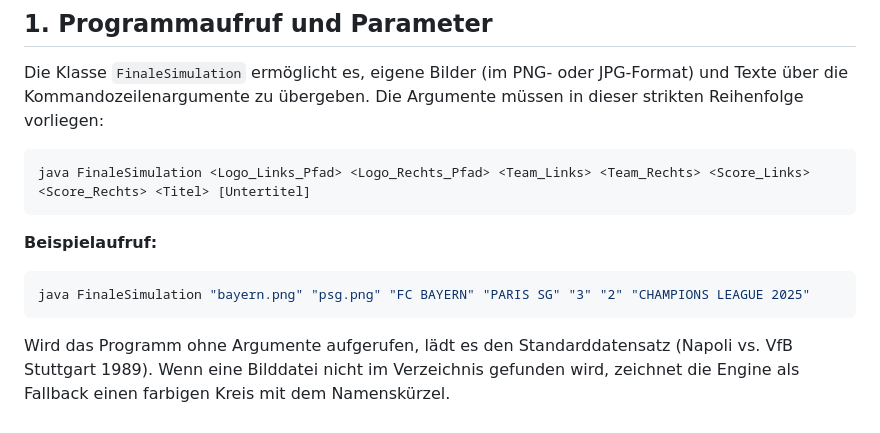
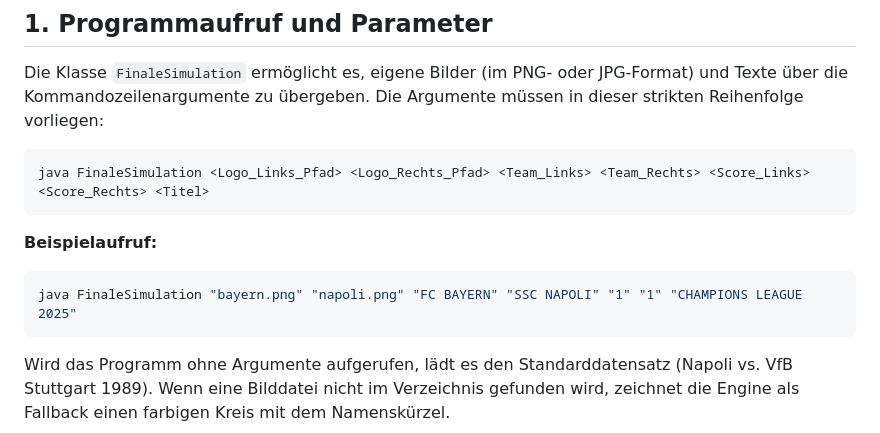
Before and after one commit to RechteHand/CI, a Markdown page: drohnen_finale89/README.md, the part around the change. Drawn GitHub-style.

Commit message:
readme drohnen show

````diff
--- a/drohnen_finale89/README.md
+++ b/drohnen_finale89/README.md
@@ -7,12 +7,12 @@ Dieses Modul simuliert die Choreografie eines Drohnenschwarms, der sich zu spezi
 Die Klasse `FinaleSimulation` ermöglicht es, eigene Bilder (im PNG- oder JPG-Format) und Texte über die Kommandozeilenargumente zu übergeben. Die Argumente müssen in dieser strikten Reihenfolge vorliegen:
 
 ```bash
-java FinaleSimulation <Logo_Links_Pfad> <Logo_Rechts_Pfad> <Team_Links> <Team_Rechts> <Score_Links> <Score_Rechts> <Titel> [Untertitel]
+java FinaleSimulation <Logo_Links_Pfad> <Logo_Rechts_Pfad> <Team_Links> <Team_Rechts> <Score_Links> <Score_Rechts> <Titel>
 ```
 
 **Beispielaufruf:**
 ```bash
-java FinaleSimulation "bayern.png" "psg.png" "FC BAYERN" "PARIS SG" "3" "2" "CHAMPIONS LEAGUE 2025"
+java FinaleSimulation "bayern.png" "napoli.png" "FC BAYERN" "SSC NAPOLI" "1" "1" "CHAMPIONS LEAGUE 2025"
 ```
 Wird das Programm ohne Argumente aufgerufen, lädt es den Standarddatensatz (Napoli vs. VfB Stuttgart 1989). Wenn eine Bilddatei nicht im Verzeichnis gefunden wird, zeichnet die Engine als Fallback einen farbigen Kreis mit dem Namenskürzel.
 
````
